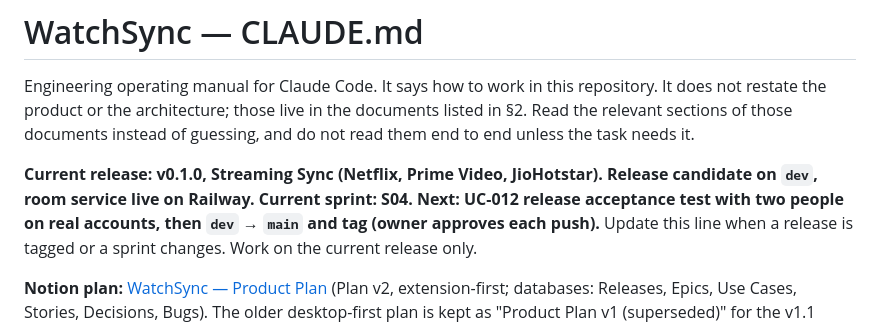
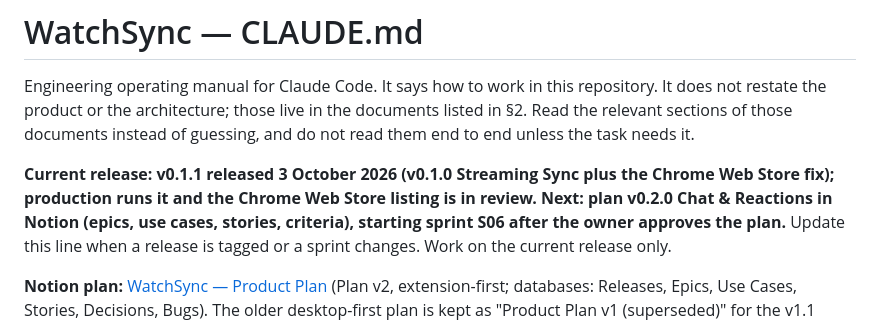
Before and after one commit to SuhaasNv/watchsync, a Markdown page: CLAUDE.md, the part around the change. GitHub-like rendering.

Commit message:
docs(UC-012): v0.1.1 released; next is v0.2 plan

```diff
--- a/CLAUDE.md
+++ b/CLAUDE.md
@@ -2,7 +2,7 @@
 
 Engineering operating manual for Claude Code. It says how to work in this repository. It does not restate the product or the architecture; those live in the documents listed in §2. Read the relevant sections of those documents instead of guessing, and do not read them end to end unless the task needs it.
 
-**Current release: v0.1.0, Streaming Sync (Netflix, Prime Video, JioHotstar). Release candidate on `dev`, room service live on Railway. Current sprint: S04. Next: UC-012 release acceptance test with two people on real accounts, then `dev` → `main` and tag (owner approves each push).**
+**Current release: v0.1.1 released 3 October 2026 (v0.1.0 Streaming Sync plus the Chrome Web Store fix); production runs it and the Chrome Web Store listing is in review. Next: plan v0.2.0 Chat & Reactions in Notion (epics, use cases, stories, criteria), starting sprint S06 after the owner approves the plan.**
 Update this line when a release is tagged or a sprint changes. Work on the current release only.
 
 **Notion plan:** [WatchSync — Product Plan](https://app.notion.com/p/3ed339c78c3381bf9668f9a82c565d61) (Plan v2, extension-first; databases: Releases, Epics, Use Cases, Stories, Decisions, Bugs). The older desktop-first plan is kept as "Product Plan v1 (superseded)" for the v1.1 desktop app.
```
